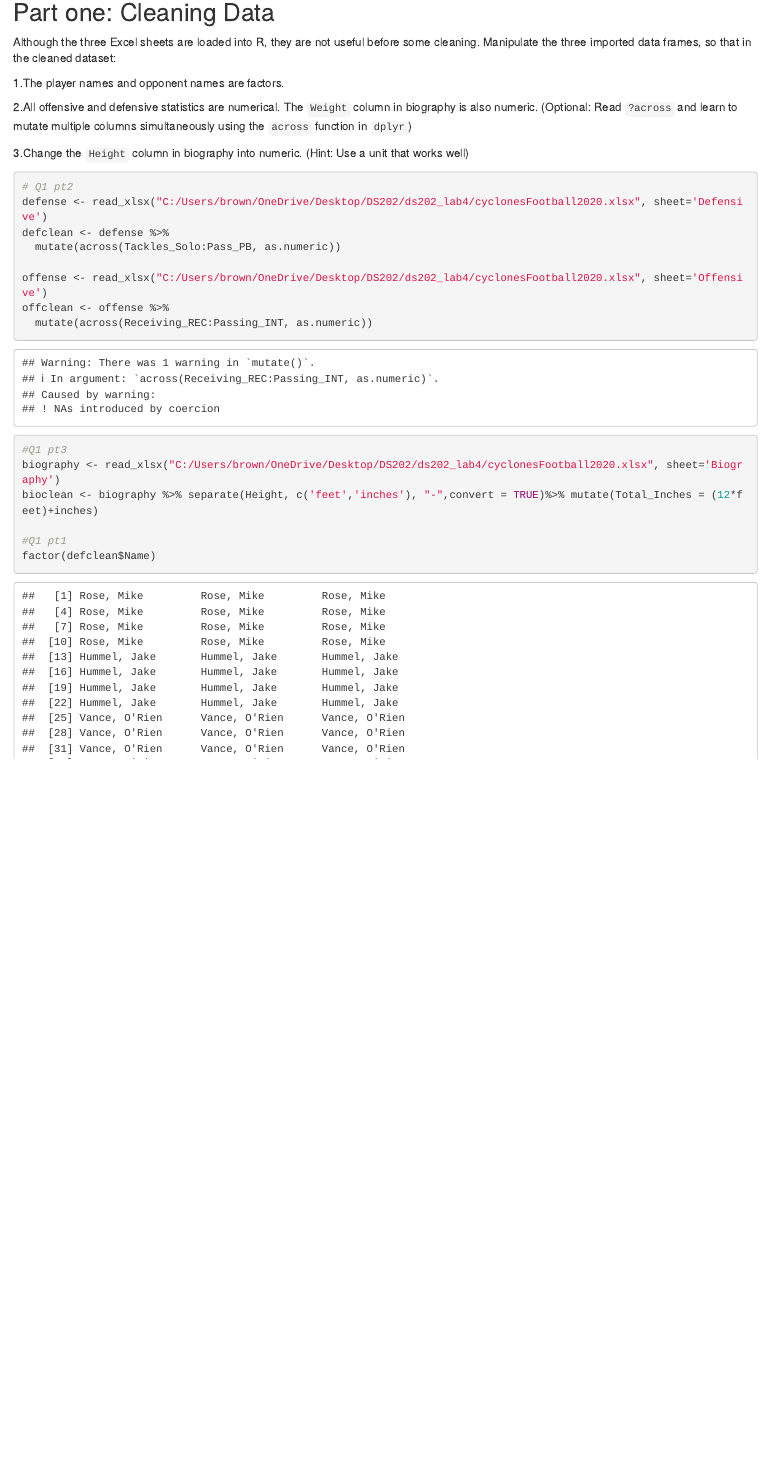
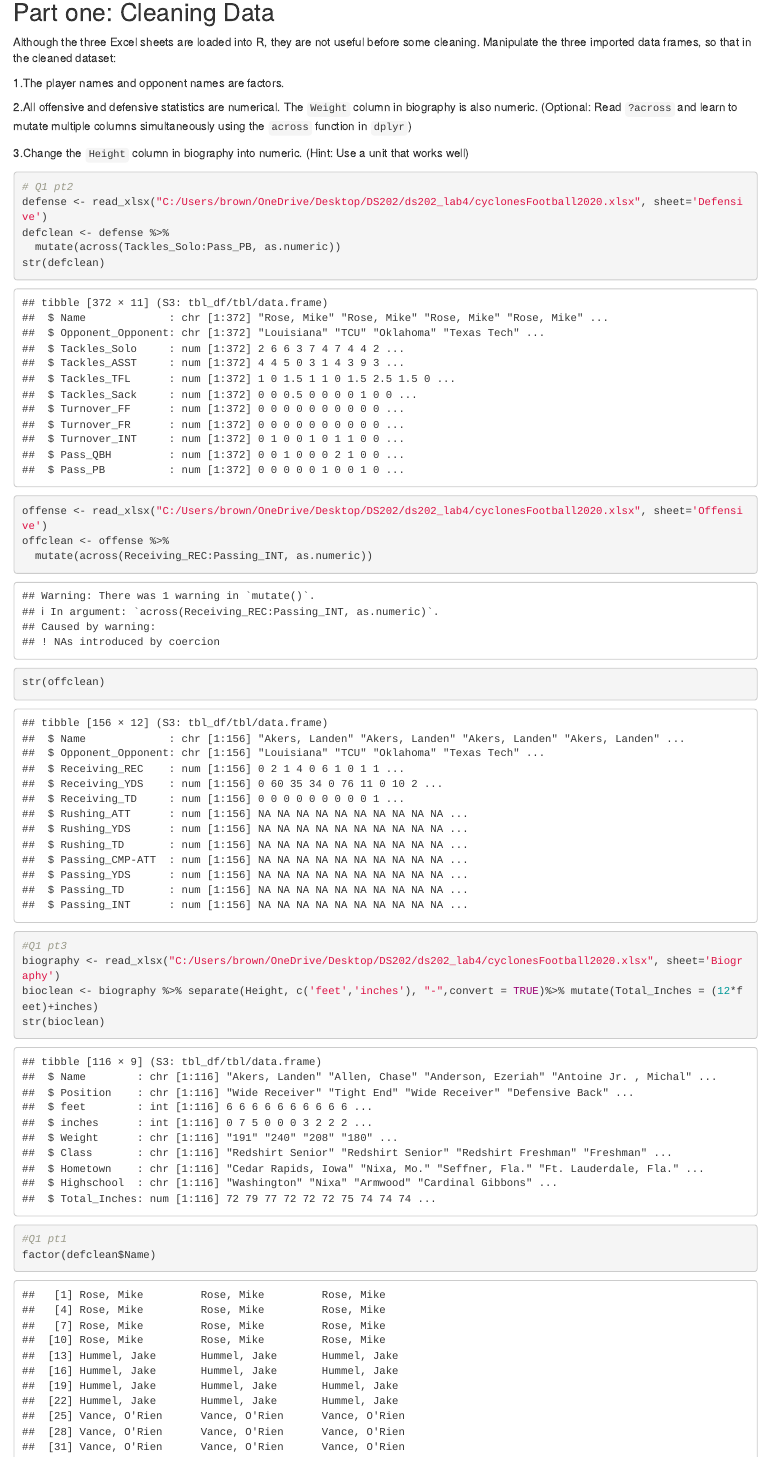
Before and after one commit to nwm98/ds202_lab4, an R Markdown document (individual2.Rmd): the page in a window 1100 px wide, from 140 px down. Rendered offline with R 4.5, knitr and Pandoc, with nearby package versions; common packages that the code uses without loading them are loaded.

Commit message:
indidvidual2  q1 edited

```diff
--- a/individual2.Rmd
+++ b/individual2.Rmd
@@ -26,14 +26,17 @@ some cleaning. Manipulate the three imported data frames, so that in the cleaned
 defense <- read_xlsx("C:/Users/brown/OneDrive/Desktop/DS202/ds202_lab4/cyclonesFootball2020.xlsx", sheet='Defensive')
 defclean <- defense %>%
   mutate(across(Tackles_Solo:Pass_PB, as.numeric))
+str(defclean)
 
 offense <- read_xlsx("C:/Users/brown/OneDrive/Desktop/DS202/ds202_lab4/cyclonesFootball2020.xlsx", sheet='Offensive')
 offclean <- offense %>%
   mutate(across(Receiving_REC:Passing_INT, as.numeric))
+str(offclean)
 
 #Q1 pt3
 biography <- read_xlsx("C:/Users/brown/OneDrive/Desktop/DS202/ds202_lab4/cyclonesFootball2020.xlsx", sheet='Biography')
 bioclean <- biography %>% separate(Height, c('feet','inches'), "-",convert = TRUE)%>% mutate(Total_Inches = (12*feet)+inches)
+str(bioclean)
 
 #Q1 pt1
 factor(defclean$Name)
```
